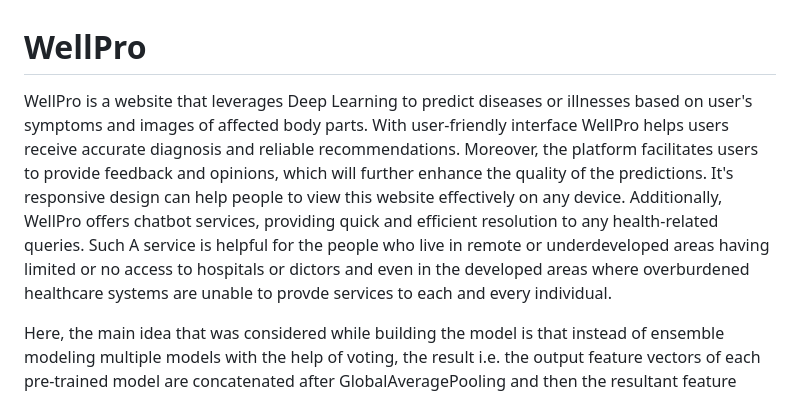
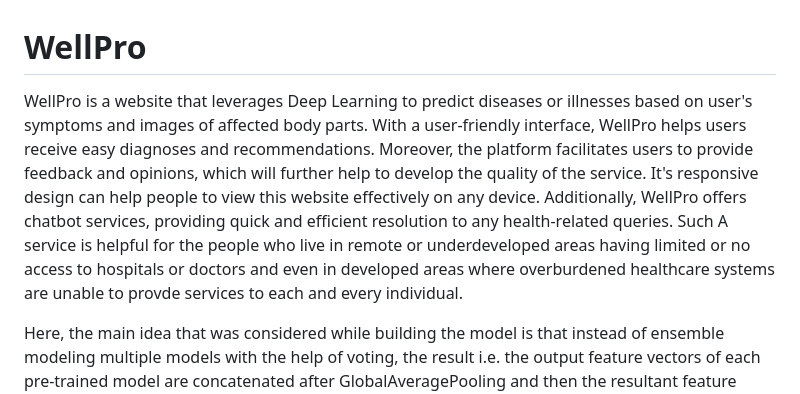
Before and after one commit to UrmilPawar/Project-Wellness, a Markdown page: README.md, the part around the change. Rendered like a GitHub page.

```diff
--- a/README.md
+++ b/README.md
@@ -1,6 +1,6 @@
 # WellPro
-WellPro is a website that leverages Deep Learning to predict diseases or illnesses based on user's symptoms and images of affected body parts. With user-friendly interface WellPro helps users receive accurate diagnosis and reliable recommendations. Moreover, the platform facilitates users to provide feedback and opinions, which will further enhance the quality of the predictions. It's responsive design can help people to view this website effectively on any device. Additionally, WellPro offers chatbot services, providing quick and efficient resolution to any health-related queries.
-Such A service is helpful for the people who live in remote or underdeveloped areas having limited or no access to hospitals or dictors and even in the developed areas where overburdened healthcare systems are unable to provde services to each and every individual.
+WellPro is a website that leverages Deep Learning to predict diseases or illnesses based on user's symptoms and images of affected body parts. With a user-friendly interface, WellPro helps users receive easy diagnoses and recommendations. Moreover, the platform facilitates users to provide feedback and opinions, which will further help to develop the quality of the service. It's responsive design can help people to view this website effectively on any device. Additionally, WellPro offers chatbot services, providing quick and efficient resolution to any health-related queries.
+Such A service is helpful for the people who live in remote or underdeveloped areas having limited or no access to hospitals or doctors and even in developed areas where overburdened healthcare systems are unable to provde services to each and every individual.
 
 Here, the main idea that was considered while building the model is that instead of ensemble modeling multiple models with the help of voting, the result i.e. the output feature vectors of each pre-trained model are concatenated after GlobalAveragePooling and then the resultant feature vector generated is passed to the ANN for further processing.
 
```
